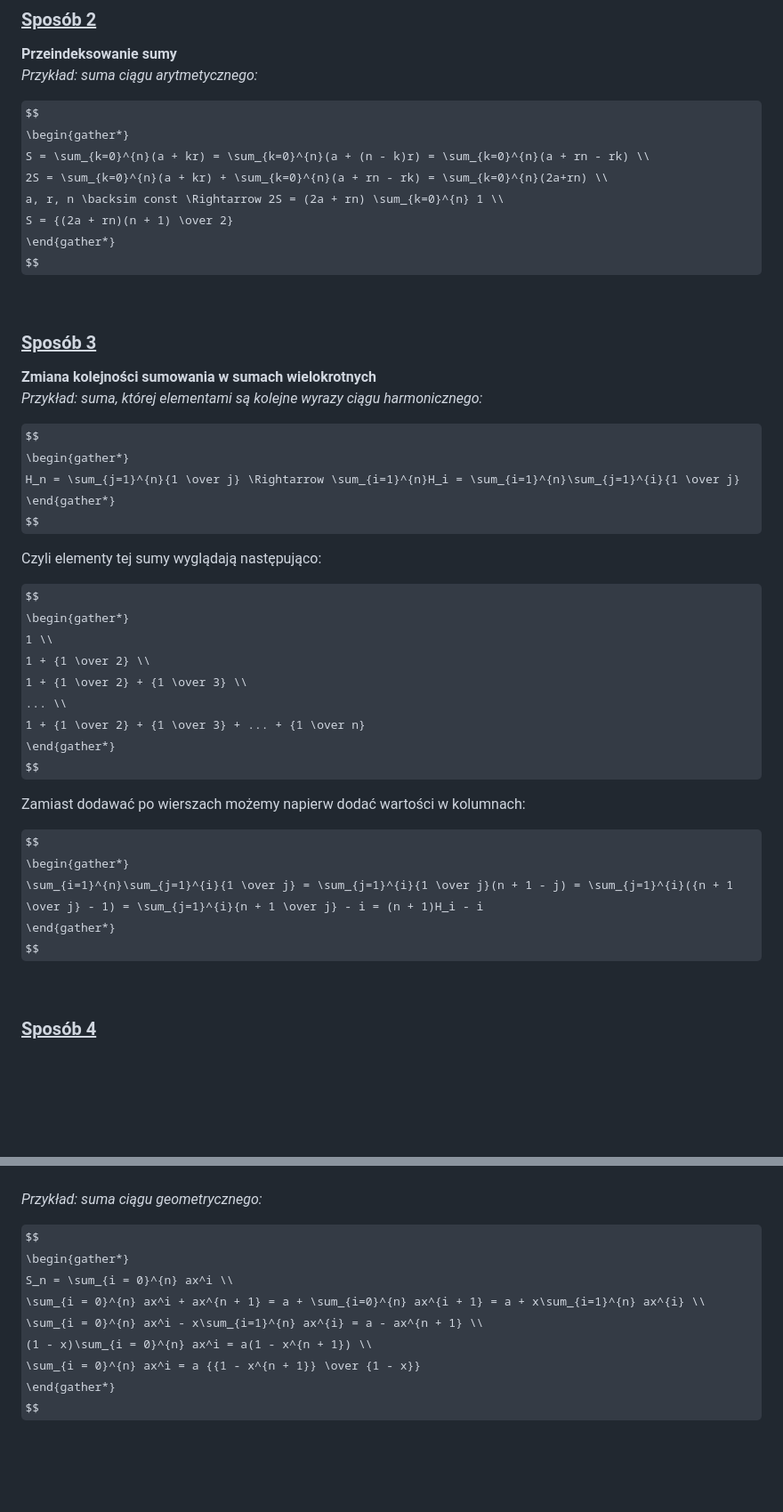
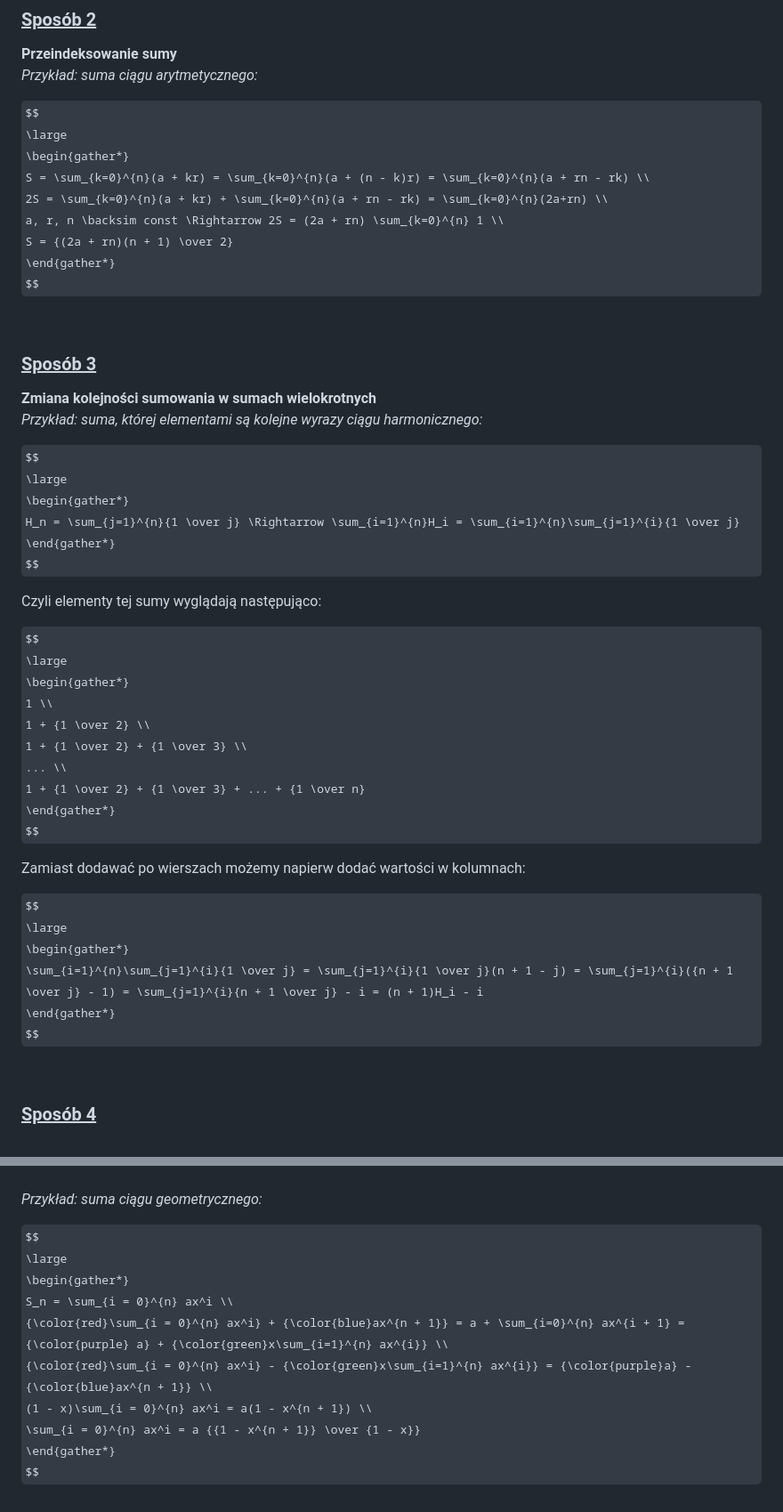
Before and after one commit to apetor56/Studia_I_stopnia, a Markdown page: egzamin_licencjacki.md, 2 parts joined by grey strips. Shown: that part at 89% size. Rendered like a GitHub page; some formulas as TeX source; blank space fills up the shorter version.

Commit message:
poprawki estetyczne

```diff
--- a/egzamin_licencjacki.md
+++ b/egzamin_licencjacki.md
@@ -869,6 +869,7 @@ W grupie kobiet każda może wybrać męża spośród mężczyzn, których zna,
 *Przykład: suma ciągu arytmetycznego:*
 
 $$
+\large
 \begin{gather*}
 	S = \sum_{k=0}^{n}(a + kr) = \sum_{k=0}^{n}(a + (n - k)r) = \sum_{k=0}^{n}(a + rn - rk) \\
 	2S = \sum_{k=0}^{n}(a + kr) + \sum_{k=0}^{n}(a + rn - rk) = \sum_{k=0}^{n}(2a+rn) \\
@@ -884,6 +885,7 @@ $$
 *Przykład: suma, której elementami są kolejne wyrazy ciągu harmonicznego:*
 
 $$
+\large
 \begin{gather*}
 	H_n = \sum_{j=1}^{n}{1 \over j} \Rightarrow \sum_{i=1}^{n}H_i = \sum_{i=1}^{n}\sum_{j=1}^{i}{1 \over j}
 \end{gather*}
@@ -892,6 +894,7 @@ $$
 Czyli elementy tej sumy wyglądają następująco:
 
 $$
+\large
 \begin{gather*}
 	1 \\
 	1 + {1 \over 2} \\
@@ -904,6 +907,7 @@ $$
 Zamiast dodawać po wierszach możemy napierw dodać wartości w kolumnach:
 
 $$
+\large
 \begin{gather*}
 	\sum_{i=1}^{n}\sum_{j=1}^{i}{1 \over j} = \sum_{j=1}^{i}{1 \over j}(n + 1 - j) = \sum_{j=1}^{i}({n + 1 \over j} - 1) = \sum_{j=1}^{i}{n + 1 \over j} - i = (n + 1)H_i - i
 \end{gather*}
@@ -923,10 +927,11 @@ $$
 *Przykład: suma ciągu geometrycznego:*
 
 $$
+\large
 \begin{gather*}
 	S_n = \sum_{i = 0}^{n} ax^i \\
-	\sum_{i = 0}^{n} ax^i + ax^{n + 1} = a + \sum_{i=0}^{n} ax^{i + 1} = a + x\sum_{i=1}^{n} ax^{i} \\
-	\sum_{i = 0}^{n} ax^i - x\sum_{i=1}^{n} ax^{i} = a - ax^{n + 1} \\
+	{\color{red}\sum_{i = 0}^{n} ax^i} + {\color{blue}ax^{n + 1}} = a + \sum_{i=0}^{n} ax^{i + 1} = {\color{purple} a} + {\color{green}x\sum_{i=1}^{n} ax^{i}} \\
+	{\color{red}\sum_{i = 0}^{n} ax^i} - {\color{green}x\sum_{i=1}^{n} ax^{i}} = {\color{purple}a} - {\color{blue}ax^{n + 1}} \\
 	(1 - x)\sum_{i = 0}^{n} ax^i = a(1 - x^{n + 1}) \\
 	\sum_{i = 0}^{n} ax^i = a {{1 - x^{n + 1}} \over {1 - x}}
 \end{gather*}
```
